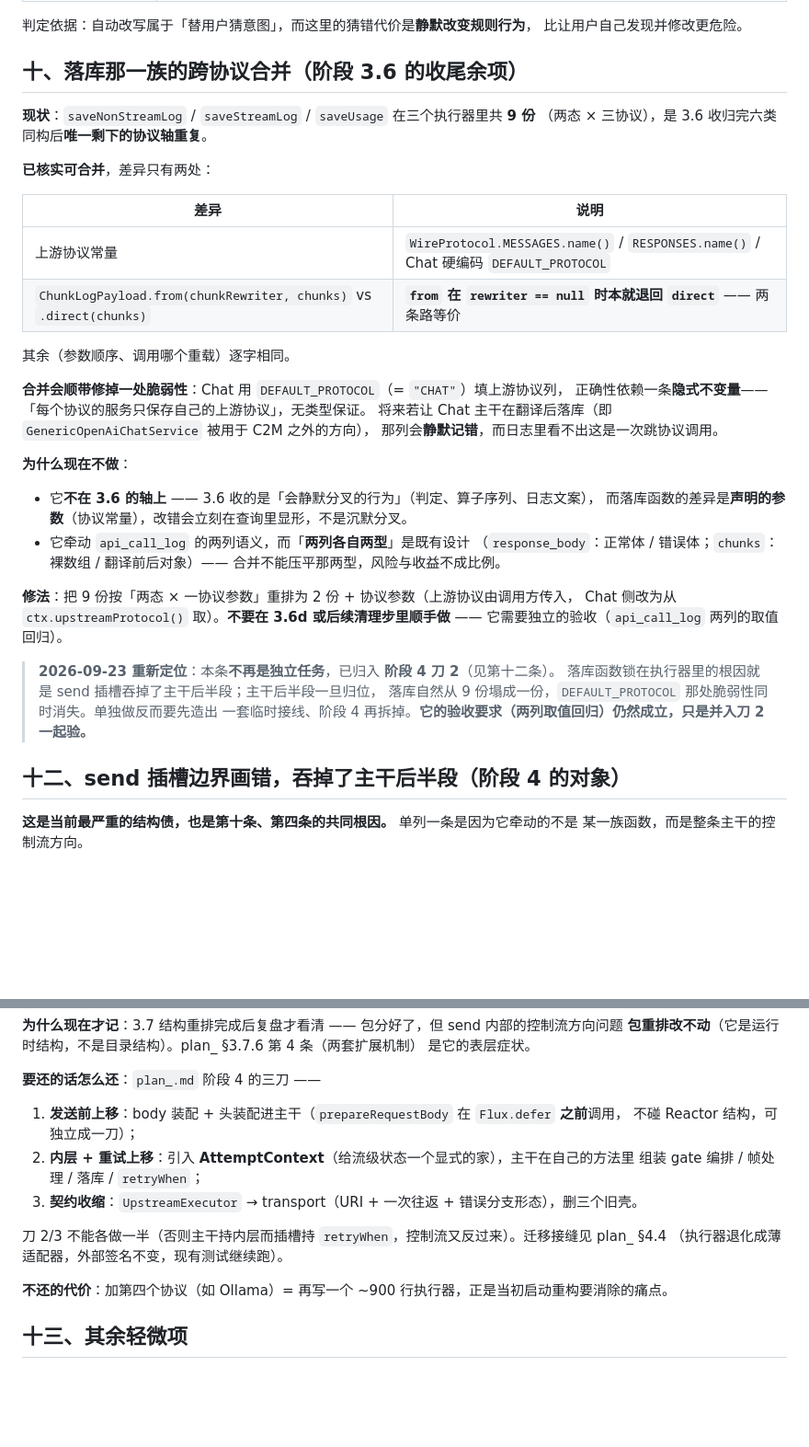
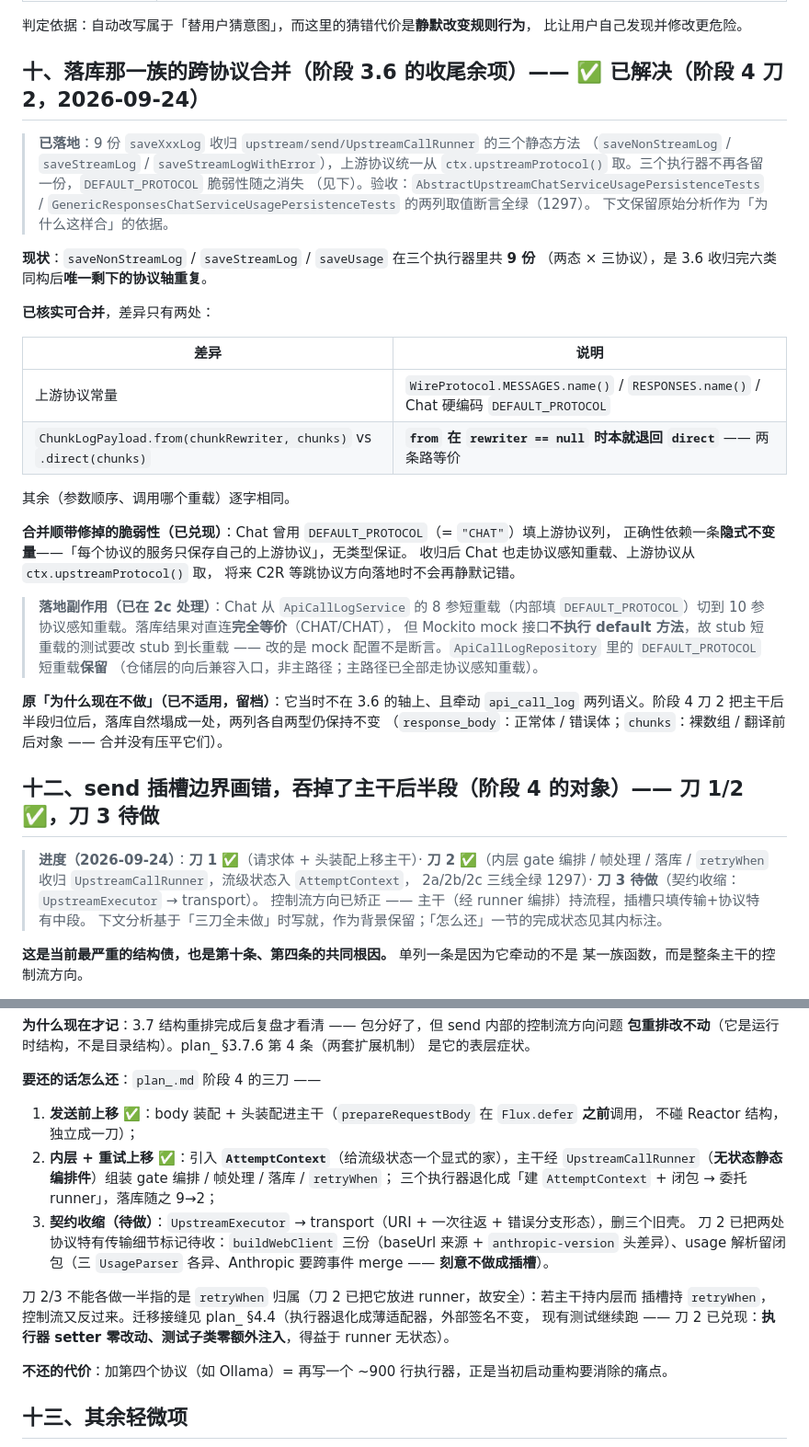
Before and after one commit to KaiXuanSama/COSP, a Markdown page: docs/KNOWN_DEBT.md, 2 parts joined by grey strips. Shown at 92% size. Rendered like a GitHub page; blank space fills up the shorter version.

Commit message:
docs(upstream): 回填阶段 4 刀 1/2 落地状态

```diff
--- a/docs/KNOWN_DEBT.md
+++ b/docs/KNOWN_DEBT.md
@@ -221,7 +225,14 @@ return `${path}.protocols[${index}] 必须是以下之一：${
 判定依据：自动改写属于「替用户猜意图」，而这里的猜错代价是**静默改变规则行为**，
 比让用户自己发现并修改更危险。
 
-## 十、落库那一族的跨协议合并（阶段 3.6 的收尾余项）
+## 十、落库那一族的跨协议合并（阶段 3.6 的收尾余项）—— **✅ 已解决（阶段 4 刀 2，2026-09-24）**
+
+> **已落地**：9 份 `saveXxxLog` 收归 `upstream/send/UpstreamCallRunner` 的三个静态方法
+> （`saveNonStreamLog` / `saveStreamLog` / `saveStreamLogWithError`），上游协议统一从
+> `ctx.upstreamProtocol()` 取。三个执行器不再各留一份，`DEFAULT_PROTOCOL` 脆弱性随之消失
+> （见下）。验收：`AbstractUpstreamChatServiceUsagePersistenceTests` /
+> `GenericResponsesChatServiceUsagePersistenceTests` 的两列取值断言全绿（1297）。
+> 下文保留原始分析作为「为什么这样合」的依据。
 
 **现状**：`saveNonStreamLog` / `saveStreamLog` / `saveUsage` 在三个执行器里共 **9 份**
 （两态 × 三协议），是 3.6 收归完六类同构后**唯一剩下的协议轴重复**。
@@ -235,29 +246,28 @@ return `${path}.protocols[${index}] 必须是以下之一：${
 
 其余（参数顺序、调用哪个重载）逐字相同。
 
-**合并会顺带修掉一处脆弱性**：Chat 用 `DEFAULT_PROTOCOL`（= `"CHAT"`）填上游协议列，
+**合并顺带修掉的脆弱性（已兑现）**：Chat 曾用 `DEFAULT_PROTOCOL`（= `"CHAT"`）填上游协议列，
 正确性依赖一条**隐式不变量**——「每个协议的服务只保存自己的上游协议」，无类型保证。
-将来若让 Chat 主干在翻译后落库（即 `GenericOpenAiChatService` 被用于 C2M 之外的方向），
-那列会**静默记错**，而日志里看不出这是一次跳协议调用。
+收归后 Chat 也走协议感知重载、上游协议从 `ctx.upstreamProtocol()` 取，
+将来 C2R 等跳协议方向落地时不会再静默记错。
 
-**为什么现在不做**：
+> **落地副作用（已在 2c 处理）**：Chat 从 `ApiCallLogService` 的 8 参短重载（内部填
+> `DEFAULT_PROTOCOL`）切到 10 参协议感知重载。落库结果对直连**完全等价**（CHAT/CHAT），
+> 但 Mockito mock 接口**不执行 default 方法**，故 stub 短重载的测试要改 stub 到长重载 ——
+> 改的是 mock 配置不是断言。`ApiCallLogRepository` 里的 `DEFAULT_PROTOCOL` 短重载**保留**
+> （仓储层的向后兼容入口，非主路径；主路径已全部走协议感知重载）。
 
-- 它**不在 3.6 的轴上** —— 3.6 收的是「会静默分叉的行为」（判定、算子序列、日志文案），
-  而落库函数的差异是**声明的参数**（协议常量），改错会立刻在查询里显形，不是沉默分叉。
-- 它牵动 `api_call_log` 的两列语义，而「**两列各自两型**」是既有设计
-  （`response_body`：正常体 / 错误体；`chunks`：裸数组 / 翻译前后对象）——
-  合并不能压平那两型，风险与收益不成比例。
+**原「为什么现在不做」（已不适用，留档）**：它当时不在 3.6 的轴上、且牵动 `api_call_log`
+两列语义。阶段 4 刀 2 把主干后半段归位后，落库自然塌成一处，两列各自两型仍保持不变
+（`response_body`：正常体 / 错误体；`chunks`：裸数组 / 翻译前后对象 —— 合并没有压平它们）。
 
-**修法**：把 9 份按「两态 × 一协议参数」重排为 2 份 + 协议参数（上游协议由调用方传入，
-Chat 侧改为从 `ctx.upstreamProtocol()` 取）。**不要在 3.6d 或后续清理步里顺手做** ——
-它需要独立的验收（`api_call_log` 两列的取值回归）。
+## 十二、send 插槽边界画错，吞掉了主干后半段（阶段 4 的对象）—— **刀 1/2 ✅，刀 3 待做**
 
-> **2026-09-23 重新定位**：本条**不再是独立任务**，已归入 **阶段 4 刀 2**（见第十二条）。
-> 落库函数锁在执行器里的根因就是 send 插槽吞掉了主干后半段；主干后半段一旦归位，
-> 落库自然从 9 份塌成一份，`DEFAULT_PROTOCOL` 那处脆弱性同时消失。单独做反而要先造出
-> 一套临时接线、阶段 4 再拆掉。**它的验收要求（两列取值回归）仍然成立，只是并入刀 2 一起验。**
-
-## 十二、send 插槽边界画错，吞掉了主干后半段（阶段 4 的对象）
+> **进度（2026-09-24）**：**刀 1 ✅**（请求体 + 头装配上移主干）· **刀 2 ✅**（内层 gate 编排 /
+> 帧处理 / 落库 / `retryWhen` 收归 `UpstreamCallRunner`，流级状态入 `AttemptContext`，
+> 2a/2b/2c 三线全绿 1297）· **刀 3 待做**（契约收缩：`UpstreamExecutor` → transport）。
+> 控制流方向已矫正 —— 主干（经 runner 编排）持流程，插槽只填传输+协议特有中段。
+> 下文分析基于「三刀全未做」时写就，作为背景保留；「怎么还」一节的完成状态见其内标注。
 
 **这是当前最严重的结构债，也是第十条、第四条的共同根因。** 单列一条是因为它牵动的不是
 某一族函数，而是整条主干的控制流方向。
@@ -290,14 +300,18 @@ writeProtocolFields / 请求体规则 / removeNullFields / 出站头 / 空响应
 是它的表层症状。
 
 **要还的话怎么还**：`plan_.md` 阶段 4 的三刀 ——
-1. **发送前上移**：body 装配 + 头装配进主干（`prepareRequestBody` 在 `Flux.defer` **之前**调用，
-   不碰 Reactor 结构，可独立成一刀）；
-2. **内层 + 重试上移**：引入 **AttemptContext**（给流级状态一个显式的家），主干在自己的方法里
-   组装 gate 编排 / 帧处理 / 落库 / `retryWhen`；
-3. **契约收缩**：`UpstreamExecutor` → transport（URI + 一次往返 + 错误分支形态），删三个旧壳。
+1. **发送前上移 ✅**：body 装配 + 头装配进主干（`prepareRequestBody` 在 `Flux.defer` **之前**调用，
+   不碰 Reactor 结构，独立成一刀）；
+2. **内层 + 重试上移 ✅**：引入 **`AttemptContext`**（给流级状态一个显式的家），主干经
+   `UpstreamCallRunner`（**无状态静态编排件**）组装 gate 编排 / 帧处理 / 落库 / `retryWhen`；
+   三个执行器退化成「建 `AttemptContext` + 闭包 → 委托 runner」，落库随之 9→2；
+3. **契约收缩（待做）**：`UpstreamExecutor` → transport（URI + 一次往返 + 错误分支形态），删三个旧壳。
+   刀 2 已把两处协议特有传输细节标记待收：`buildWebClient` 三份（baseUrl 来源 + `anthropic-version`
+   头差异）、usage 解析留闭包（三 `UsageParser` 各异、Anthropic 要跨事件 merge —— **刻意不做成插槽**）。
 
-刀 2/3 不能各做一半（否则主干持内层而插槽持 `retryWhen`，控制流又反过来）。迁移接缝见 plan_ §4.4
-（执行器退化成薄适配器，外部签名不变，现有测试继续跑）。
+刀 2/3 不能各做一半指的是 `retryWhen` 归属（刀 2 已把它放进 runner，故安全）：若主干持内层而
+插槽持 `retryWhen`，控制流又反过来。迁移接缝见 plan_ §4.4（执行器退化成薄适配器，外部签名不变，
+现有测试继续跑 —— 刀 2 已兑现：**执行器 setter 零改动、测试子类零额外注入**，得益于 runner 无状态）。
 
 **不还的代价**：加第四个协议（如 Ollama）= 再写一个 ~900 行执行器，正是当初启动重构要消除的痛点。
 
```
Also changed, not shown: other parts of docs/KNOWN_DEBT.md (+6 -2 lines), 1 other file.
